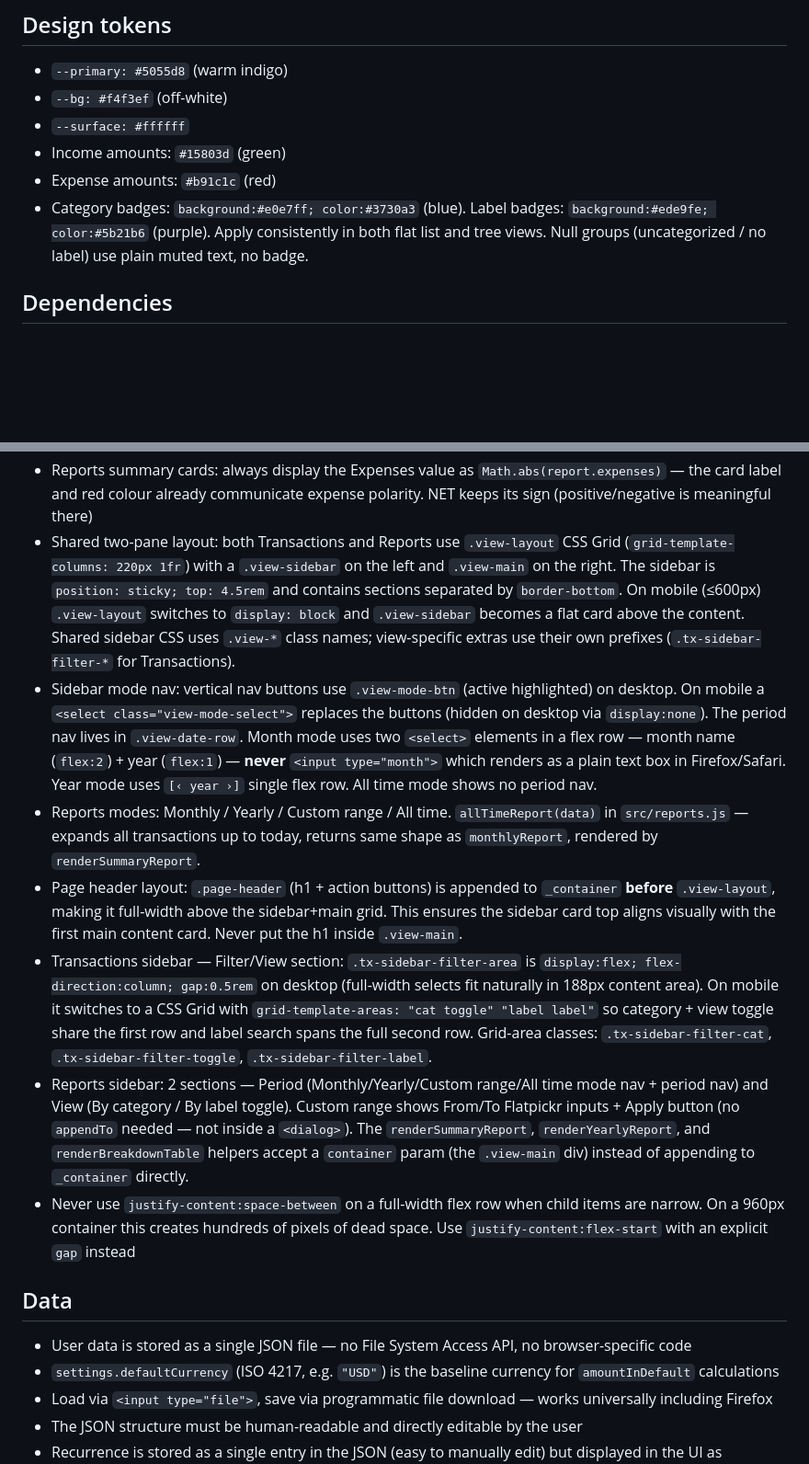
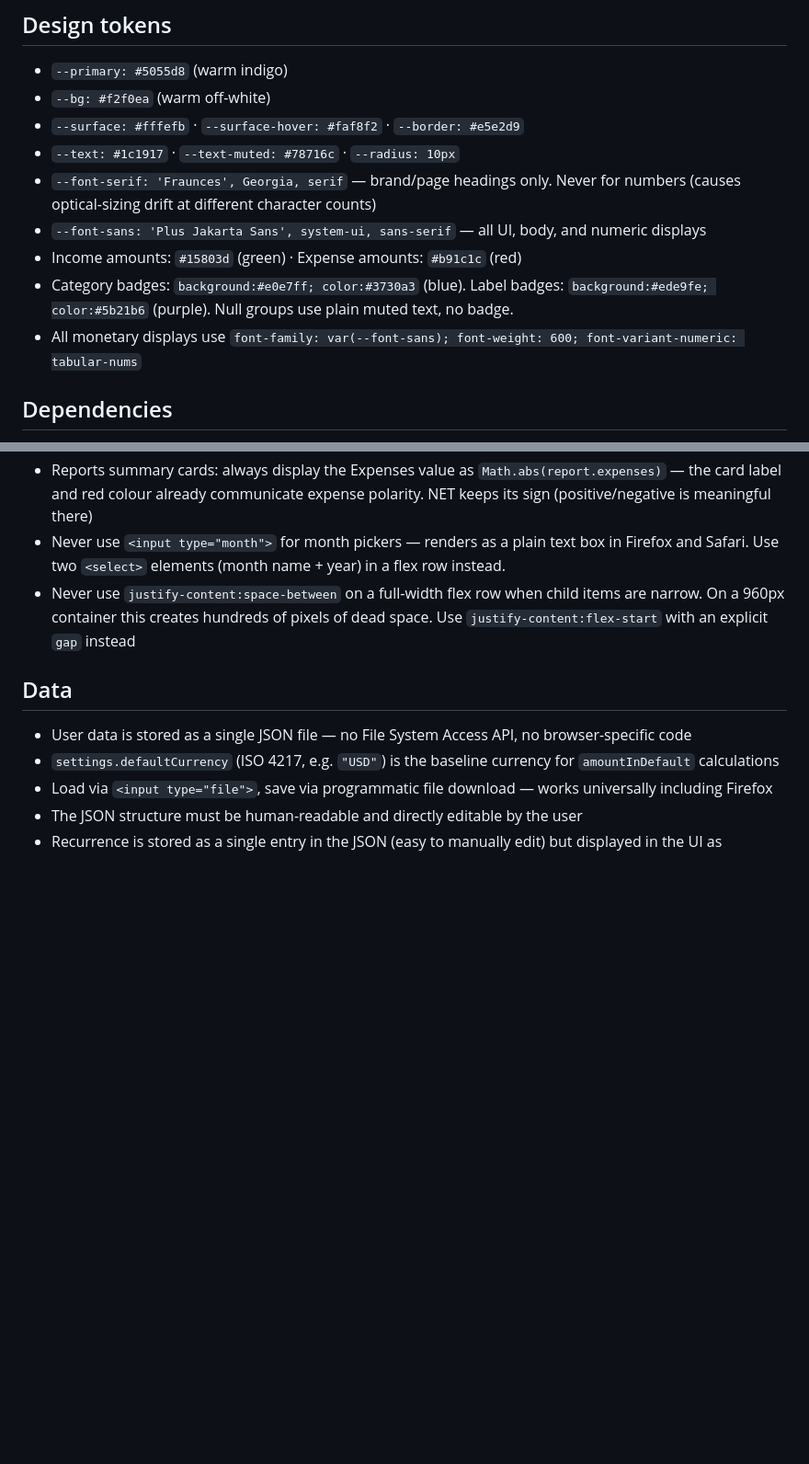
Before and after one commit to a-cristi/spendwich, a Markdown page: CLAUDE.md, 2 parts joined by grey strips. Shown at 92% size. GitHub-like rendering; blank space fills up the shorter version.

Commit message:
chore: update design tokens and trim architecture section in CLAUDE.md
Design tokens were stale (pre-redesign values, missing font/spacing/border
tokens). Architecture section had 6 bullets describing current implementation
state rather than constraints or gotchas; removed those and extracted the
<input type="month"> cross-browser gotcha as a standalone bullet.

Co-Authored-By: Claude Sonnet 4.6 <noreply@anthropic.com>

```diff
--- a/CLAUDE.md
+++ b/CLAUDE.md
@@ -12,11 +12,14 @@
 ## Design tokens
 
 - `--primary: #5055d8` (warm indigo)
-- `--bg: #f4f3ef` (off-white)
-- `--surface: #ffffff`
-- Income amounts: `#15803d` (green)
-- Expense amounts: `#b91c1c` (red)
-- Category badges: `background:#e0e7ff; color:#3730a3` (blue). Label badges: `background:#ede9fe; color:#5b21b6` (purple). Apply consistently in both flat list and tree views. Null groups (uncategorized / no label) use plain muted text, no badge.
+- `--bg: #f2f0ea` (warm off-white)
+- `--surface: #fffefb` · `--surface-hover: #faf8f2` · `--border: #e5e2d9`
+- `--text: #1c1917` · `--text-muted: #78716c` · `--radius: 10px`
+- `--font-serif: 'Fraunces', Georgia, serif` — brand/page headings only. Never for numbers (causes optical-sizing drift at different character counts)
+- `--font-sans: 'Plus Jakarta Sans', system-ui, sans-serif` — all UI, body, and numeric displays
+- Income amounts: `#15803d` (green) · Expense amounts: `#b91c1c` (red)
+- Category badges: `background:#e0e7ff; color:#3730a3` (blue). Label badges: `background:#ede9fe; color:#5b21b6` (purple). Null groups use plain muted text, no badge.
+- All monetary displays use `font-family: var(--font-sans); font-weight: 600; font-variant-numeric: tabular-nums`
 
 ## Dependencies
 
@@ -54,12 +57,7 @@
 - Two `<nav>` elements coexist: top nav (`nav:not(.bottom-nav)`) and bottom nav (`nav.bottom-nav`). All top-nav CSS uses `nav:not(.bottom-nav)` selectors to prevent `position:sticky; top:0` and link padding/background from leaking into the bottom nav. The bottom nav is `display:none` on desktop and `position:fixed; bottom:0` on mobile via `@media (max-width:600px)`. It uses scroll-reveal: starts at `transform:translateY(100%)` and gains `.nav-visible` (translate to 0) on the first `scroll` event or after a 400ms fallback timeout (for short pages that cannot scroll). `.bottom-nav-item` uses `flex:1; flex-direction:column; align-items:center` for icon+label tabs.
 - Transaction list row layout: the data columns (date + description/badges + amount) are wrapped in a `flex:1;min-width:0` inner div; the action buttons div gets `flex-shrink:0` so it never wraps to a second line on narrow viewports. Never put `flex-wrap:wrap` directly on `.list-row` — it allows the action buttons to detach from their row
 - Reports summary cards: always display the Expenses value as `Math.abs(report.expenses)` — the card label and red colour already communicate expense polarity. NET keeps its sign (positive/negative is meaningful there)
-- Shared two-pane layout: both Transactions and Reports use `.view-layout` CSS Grid (`grid-template-columns: 220px 1fr`) with a `.view-sidebar` on the left and `.view-main` on the right. The sidebar is `position: sticky; top: 4.5rem` and contains sections separated by `border-bottom`. On mobile (≤600px) `.view-layout` switches to `display: block` and `.view-sidebar` becomes a flat card above the content. Shared sidebar CSS uses `.view-*` class names; view-specific extras use their own prefixes (`.tx-sidebar-filter-*` for Transactions).
-- Sidebar mode nav: vertical nav buttons use `.view-mode-btn` (active highlighted) on desktop. On mobile a `<select class="view-mode-select">` replaces the buttons (hidden on desktop via `display:none`). The period nav lives in `.view-date-row`. Month mode uses two `<select>` elements in a flex row — month name (`flex:2`) + year (`flex:1`) — **never** `<input type="month">` which renders as a plain text box in Firefox/Safari. Year mode uses `[‹ year ›]` single flex row. All time mode shows no period nav.
-- Reports modes: Monthly / Yearly / Custom range / All time. `allTimeReport(data)` in `src/reports.js` — expands all transactions up to today, returns same shape as `monthlyReport`, rendered by `renderSummaryReport`.
-- Page header layout: `.page-header` (h1 + action buttons) is appended to `_container` **before** `.view-layout`, making it full-width above the sidebar+main grid. This ensures the sidebar card top aligns visually with the first main content card. Never put the h1 inside `.view-main`.
-- Transactions sidebar — Filter/View section: `.tx-sidebar-filter-area` is `display:flex; flex-direction:column; gap:0.5rem` on desktop (full-width selects fit naturally in 188px content area). On mobile it switches to a CSS Grid with `grid-template-areas: "cat toggle" "label label"` so category + view toggle share the first row and label search spans the full second row. Grid-area classes: `.tx-sidebar-filter-cat`, `.tx-sidebar-filter-toggle`, `.tx-sidebar-filter-label`.
-- Reports sidebar: 2 sections — Period (Monthly/Yearly/Custom range/All time mode nav + period nav) and View (By category / By label toggle). Custom range shows From/To Flatpickr inputs + Apply button (no `appendTo` needed — not inside a `<dialog>`). The `renderSummaryReport`, `renderYearlyReport`, and `renderBreakdownTable` helpers accept a `container` param (the `.view-main` div) instead of appending to `_container` directly.
+- Never use `<input type="month">` for month pickers — renders as a plain text box in Firefox and Safari. Use two `<select>` elements (month name + year) in a flex row instead.
 - Never use `justify-content:space-between` on a full-width flex row when child items are narrow. On a 960px container this creates hundreds of pixels of dead space. Use `justify-content:flex-start` with an explicit `gap` instead
 
 ## Data
```
